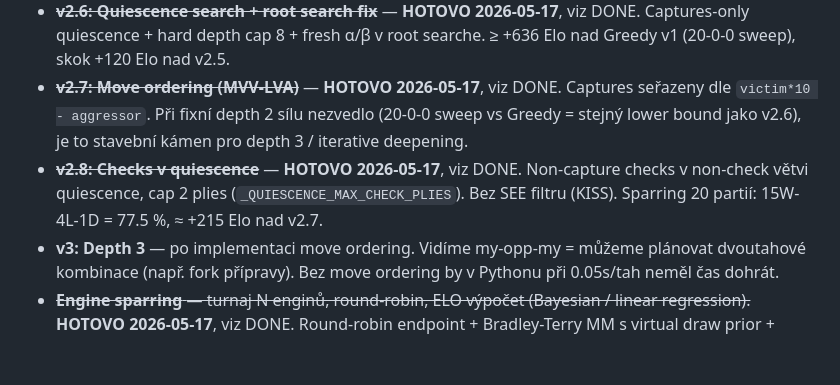
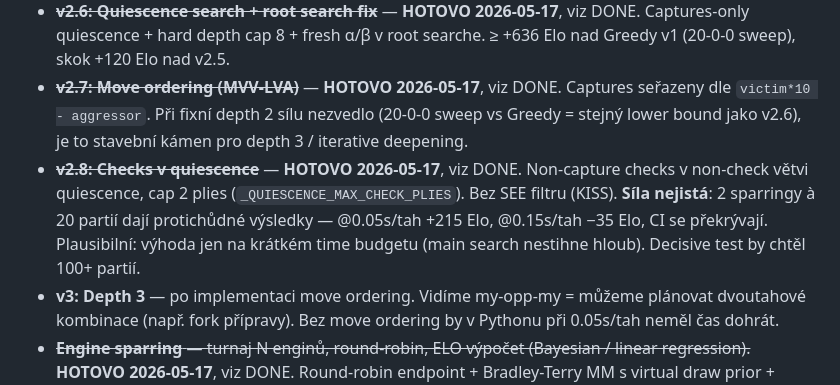
Before and after one commit to mrklas69/ChessLab, a Markdown page: IDEAS.md, the part around the change. GitHub-like rendering; blank space fills up the shorter version.

```diff
--- a/IDEAS.md
+++ b/IDEAS.md
@@ -9,7 +9,7 @@ Raw nápady / vize / nice-to-have. Z těchto vznikají úkoly do `TODO.md`, **ne
 - ~~**v2.5: Endgame heuristika (king tropism + edge distance)**~~ — **HOTOVO 2026-05-17**, viz DONE. +320 Elo nad v2.0.
 - ~~**v2.6: Quiescence search + root search fix**~~ — **HOTOVO 2026-05-17**, viz DONE. Captures-only quiescence + hard depth cap 8 + fresh α/β v root searche. ≥ +636 Elo nad Greedy v1 (20-0-0 sweep), skok +120 Elo nad v2.5.
 - ~~**v2.7: Move ordering (MVV-LVA)**~~ — **HOTOVO 2026-05-17**, viz DONE. Captures seřazeny dle `victim*10 - aggressor`. Při fixní depth 2 sílu nezvedlo (20-0-0 sweep vs Greedy = stejný lower bound jako v2.6), je to stavební kámen pro depth 3 / iterative deepening.
-- ~~**v2.8: Checks v quiescence**~~ — **HOTOVO 2026-05-17**, viz DONE. Non-capture checks v non-check větvi quiescence, cap 2 plies (`_QUIESCENCE_MAX_CHECK_PLIES`). Bez SEE filtru (KISS). Sparring 20 partií: 15W-4L-1D = 77.5 %, ≈ +215 Elo nad v2.7.
+- ~~**v2.8: Checks v quiescence**~~ — **HOTOVO 2026-05-17**, viz DONE. Non-capture checks v non-check větvi quiescence, cap 2 plies (`_QUIESCENCE_MAX_CHECK_PLIES`). Bez SEE filtru (KISS). **Síla nejistá**: 2 sparringy à 20 partií dají protichůdné výsledky — @0.05s/tah +215 Elo, @0.15s/tah −35 Elo, CI se překrývají. Plausibilní: výhoda jen na krátkém time budgetu (main search nestihne hloub). Decisive test by chtěl 100+ partií.
 - **v3: Depth 3** — po implementaci move ordering. Vidíme my-opp-my = můžeme plánovat dvoutahové kombinace (např. fork přípravy). Bez move ordering by v Pythonu při 0.05s/tah neměl čas dohrát.
 - ~~**Engine sparring** — turnaj N enginů, round-robin, ELO výpočet (Bayesian / linear regression).~~ **HOTOVO 2026-05-17**, viz DONE. Round-robin endpoint + Bradley-Terry MM s virtual draw prior + anchor rescale. Recompute z celé matchup matrice po každém turnaji.
 - ~~**Per-skill rating pro Stockfish v dropdownu**~~ — **HOTOVO 2026-05-17**, viz DONE. Frontend (`/play`, `/arena`) fetchne `/api/engines/ratings` paralelně s engine listem, postaví mapu `engine_id → rating`, hint `(~XXXX Elo)` vedle skill slideru pro skill-aware enginy. Bez extra endpointu (existující list všech ratingů stačí).
```
Also changed, not shown: DONE.md (+16 -5 lines).
